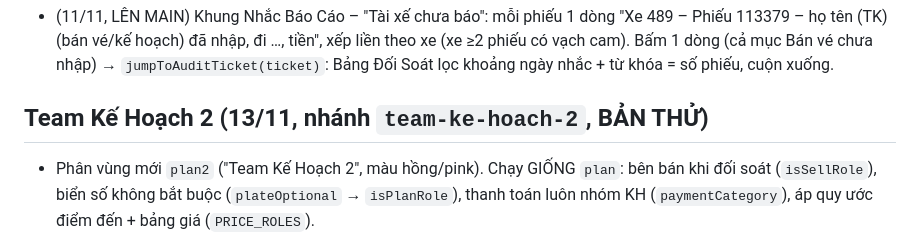
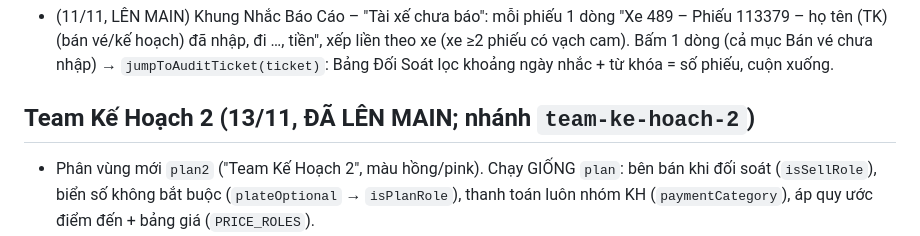
Before and after one commit to maituankhanh94-hash/DOI-SOAT-TAXI-TSS, a Markdown page: CLAUDE.md, the part around the change. GitHub-like rendering.

Commit message:
Ghi chú: Team Kế Hoạch 2 đã lên main
Co-Authored-By: Claude Opus 5.5 <noreply@anthropic.com>
Claude-Session: https://claude.ai/code/session_011fW5bqYFDWNxExkHv7Wg4V

```diff
--- a/CLAUDE.md
+++ b/CLAUDE.md
@@ -42,7 +42,7 @@
 
 - (11/11, LÊN MAIN) Khung Nhắc Báo Cáo – "Tài xế chưa báo": mỗi phiếu 1 dòng "Xe 489 – Phiếu 113379 – họ tên (TK) (bán vé/kế hoạch) đã nhập, đi …, tiền", xếp liền theo xe (xe ≥2 phiếu có vạch cam). Bấm 1 dòng (cả mục Bán vé chưa nhập) → `jumpToAuditTicket(ticket)`: Bảng Đối Soát lọc khoảng ngày nhắc + từ khóa = số phiếu, cuộn xuống.
 
-## Team Kế Hoạch 2 (13/11, nhánh `team-ke-hoach-2`, BẢN THỬ)
+## Team Kế Hoạch 2 (13/11, ĐÃ LÊN MAIN; nhánh `team-ke-hoach-2`)
 - Phân vùng mới `plan2` ("Team Kế Hoạch 2", màu hồng/pink). Chạy GIỐNG `plan`: bên bán khi đối soát (`isSellRole`), biển số không bắt buộc (`plateOptional` → `isPlanRole`), thanh toán luôn nhóm KH (`paymentCategory`), áp quy ước điểm đến + bảng giá (`PRICE_ROLES`).
 - Danh sách thanh toán RIÊNG: `settings/plan2Payments` (`plan2PaymentOptions`, `payListFor(role)`). Trang Quản lý: khung "QUẢN LÝ HÌNH THỨC THANH TOÁN TEAM KẾ HOẠCH 2" (`planPayCfg`, `renderPlanPaymentsTable/addNewPlanPayment/addBulkPlanPayment/deletePlanPayment(…, role)` dùng chung cho plan & plan2).
 - Thêm ở: nút trang chủ, tiêu đề đăng nhập, ROLE_LABELS (chọn khi tạo/sửa tài khoản), lọc phân vùng ở Bảng Đối Soát, nhãn bảng/Excel (XL.role plan2), doanh thu theo hình thức, chép dữ liệu thật vào bản thử.
```
